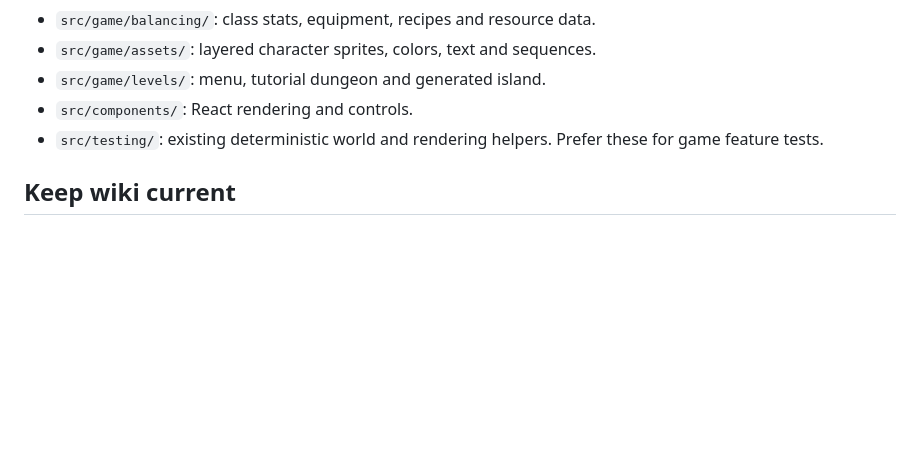
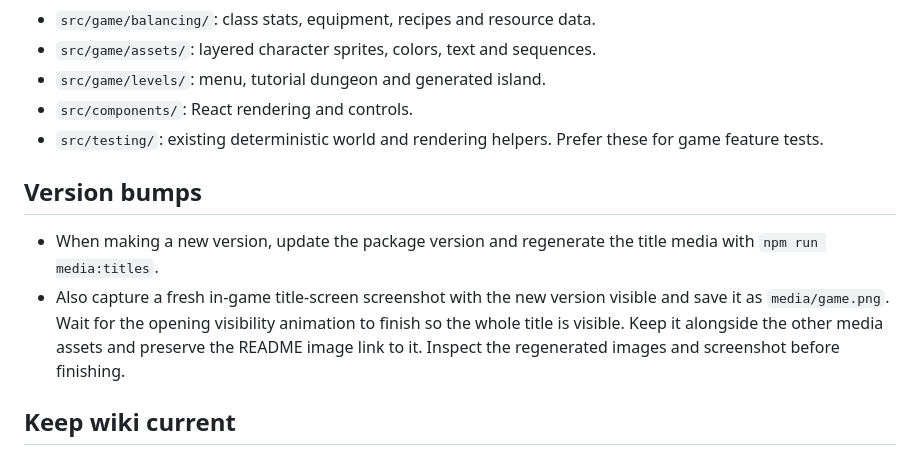
Before and after one commit to AB-UND-ZU/alive, a Markdown page: AGENTS.md, the part around the change. Rendered like a GitHub page; blank space fills up the shorter version.

```diff
--- a/AGENTS.md
+++ b/AGENTS.md
@@ -33,6 +33,11 @@ Alive is a browser adventure game built with TypeScript, React, Three.js and an
 - `src/components/`: React rendering and controls.
 - `src/testing/`: existing deterministic world and rendering helpers. Prefer these for game feature tests.
 
+## Version bumps
+
+- When making a new version, update the package version and regenerate the title media with `npm run media:titles`.
+- Also capture a fresh in-game title-screen screenshot with the new version visible and save it as `media/game.png`. Wait for the opening visibility animation to finish so the whole title is visible. Keep it alongside the other media assets and preserve the README image link to it. Inspect the regenerated images and screenshot before finishing.
+
 ## Keep wiki current
 
 - Put player-facing feature wiki in `wiki/` as Markdown.
```
Also changed, not shown: README.md (+4 -2 lines), media/game.png (added), wiki/media/game.png (deleted).
